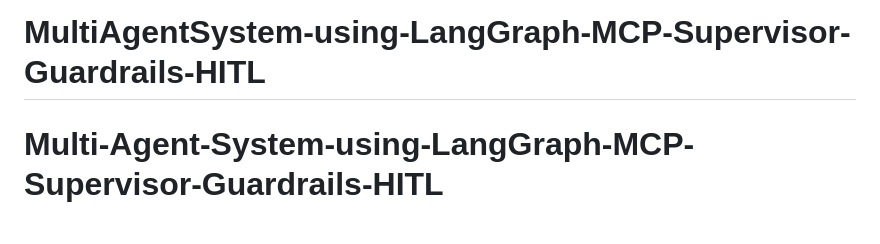
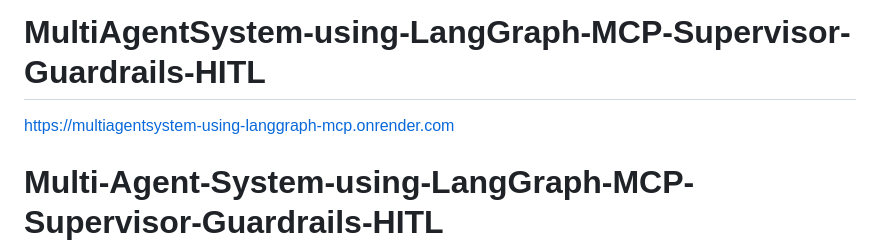
Before and after one commit to ai-genai-agenticai-intelligence/MultiAgentSystem-using-LangGraph-MCP-Supervisor-Guardrails-HITL, a Markdown page: README.md, the part around the change. GitHub-like rendering; blank space fills up the shorter version.

```diff
--- a/README.md
+++ b/README.md
@@ -1,4 +1,5 @@
 # MultiAgentSystem-using-LangGraph-MCP-Supervisor-Guardrails-HITL
+https://multiagentsystem-using-langgraph-mcp.onrender.com
 
 # Multi-Agent-System-using-LangGraph-MCP-Supervisor-Guardrails-HITL
 
```
